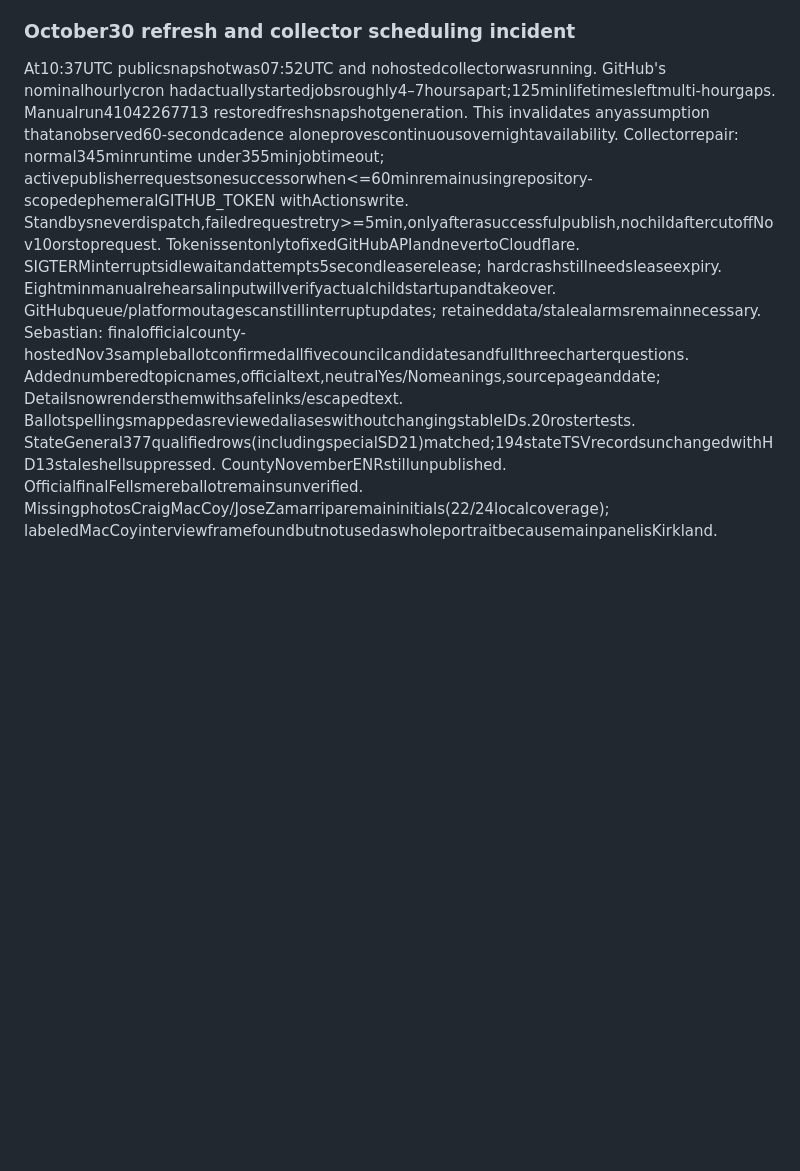
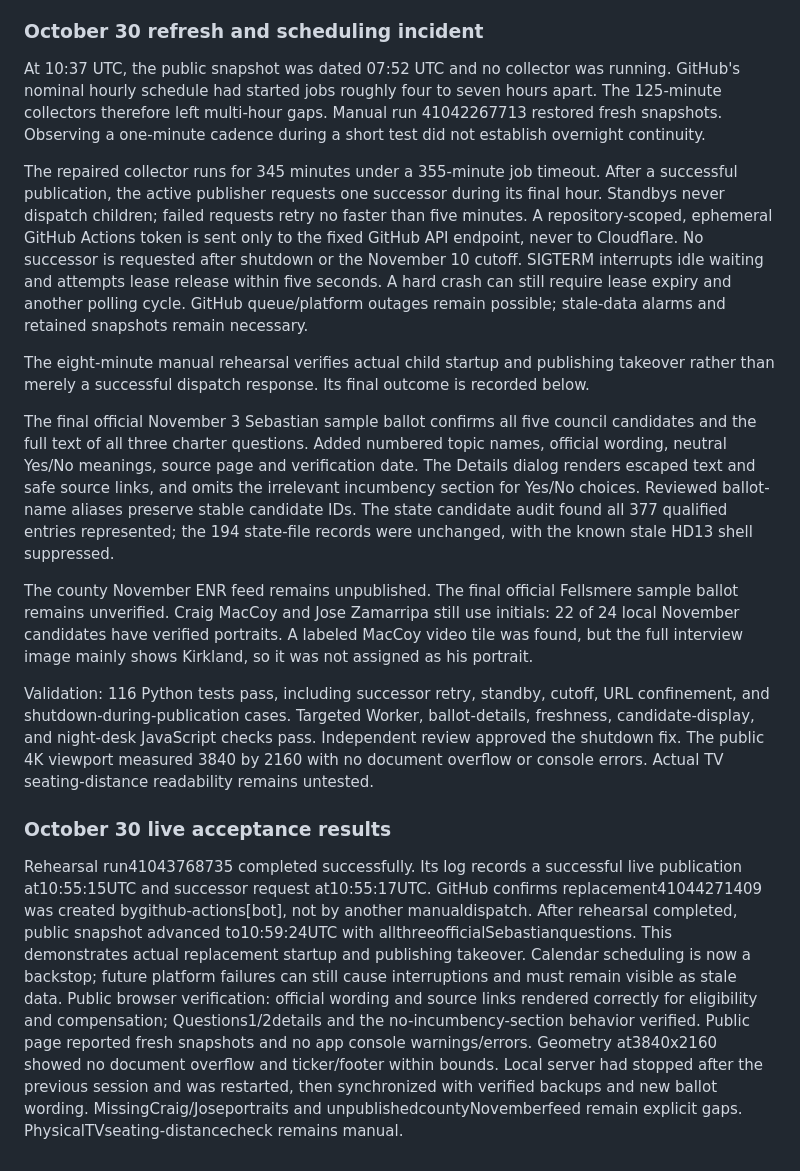
Before and after one commit to somesurferguy-a11y/election-watch, a Markdown page: AUDIT_REPORT.md, the part around the change. Drawn GitHub-style; blank space fills up the shorter version.

```diff
--- a/AUDIT_REPORT.md
+++ b/AUDIT_REPORT.md
@@ -138,7 +138,20 @@ Readiness rollout completion: reviewed commit df00dee deployed to Pages and Clou
 Bounded municipal-source follow-up: official Sebastian July8 packet https://www.cityofsebastian.org/AgendaCenter/ViewFile/Agenda/_07082026-613 is54MB and could not be completely extracted in this pass. Secondary TCPalm/AOL September30 transcription identifies eligibility, compensation and governor-action topics, but final official wording was not independently verified; existing explicit uncertainty remains. Do not import the older voter-guide audit's November10 election-date error.
 
 
-### October30 refresh and collector scheduling incident
-At10:37UTC publicsnapshotwas07:52UTC and nohostedcollectorwasrunning. GitHub's nominalhourlycron hadactuallystartedjobsroughly4–7hoursapart;125minlifetimesleftmulti-hourgaps. Manualrun41042267713 restoredfreshsnapshotgeneration. This invalidates anyassumption thatanobserved60-secondcadence aloneprovescontinuousovernightavailability.
-Collectorrepair: normal345minruntime under355minjobtimeout; activepublisherrequestsonesuccessorwhen<=60minremainusingrepository-scopedephemeralGITHUB_TOKEN withActionswrite. Standbysneverdispatch,failedrequestretry>=5min,onlyafterasuccessfulpublish,nochildaftercutoffNov10orstoprequest. TokenissentonlytofixedGitHubAPIandnevertoCloudflare. SIGTERMinterruptsidlewaitandattempts5secondleaserelease; hardcrashstillneedsleaseexpiry. Eightminmanualrehearsalinputwillverifyactualchildstartupandtakeover. GitHubqueue/platformoutagescanstillinterruptupdates; retaineddata/stalealarmsremainnecessary.
-Sebastian: finalofficialcounty-hostedNov3sampleballotconfirmedallfivecouncilcandidatesandfullthreecharterquestions. Addednumberedtopicnames,officialtext,neutralYes/Nomeanings,sourcepageanddate; Detailsnowrendersthemwithsafelinks/escapedtext. BallotspellingsmappedasreviewedaliaseswithoutchangingstableIDs.20rostertests. StateGeneral377qualifiedrows(includingspecialSD21)matched;194stateTSVrecordsunchangedwithHD13staleshellsuppressed. CountyNovemberENRstillunpublished. OfficialfinalFellsmereballotremainsunverified. MissingphotosCraigMacCoy/JoseZamarriparemaininitials(22/24localcoverage); labeledMacCoyinterviewframefoundbutnotusedaswholeportraitbecausemainpanelisKirkland.
+### October 30 refresh and scheduling incident
+
+At 10:37 UTC, the public snapshot was dated 07:52 UTC and no collector was running. GitHub's nominal hourly schedule had started jobs roughly four to seven hours apart. The 125-minute collectors therefore left multi-hour gaps. Manual run 41042267713 restored fresh snapshots. Observing a one-minute cadence during a short test did not establish overnight continuity.
+
+The repaired collector runs for 345 minutes under a 355-minute job timeout. After a successful publication, the active publisher requests one successor during its final hour. Standbys never dispatch children; failed requests retry no faster than five minutes. A repository-scoped, ephemeral GitHub Actions token is sent only to the fixed GitHub API endpoint, never to Cloudflare. No successor is requested after shutdown or the November 10 cutoff. SIGTERM interrupts idle waiting and attempts lease release within five seconds. A hard crash can still require lease expiry and another polling cycle. GitHub queue/platform outages remain possible; stale-data alarms and retained snapshots remain necessary.
+
+The eight-minute manual rehearsal verifies actual child startup and publishing takeover rather than merely a successful dispatch response. Its final outcome is recorded below.
+
+The final official November 3 Sebastian sample ballot confirms all five council candidates and the full text of all three charter questions. Added numbered topic names, official wording, neutral Yes/No meanings, source page and verification date. The Details dialog renders escaped text and safe source links, and omits the irrelevant incumbency section for Yes/No choices. Reviewed ballot-name aliases preserve stable candidate IDs. The state candidate audit found all 377 qualified entries represented; the 194 state-file records were unchanged, with the known stale HD13 shell suppressed.
+
+The county November ENR feed remains unpublished. The final official Fellsmere sample ballot remains unverified. Craig MacCoy and Jose Zamarripa still use initials: 22 of 24 local November candidates have verified portraits. A labeled MacCoy video tile was found, but the full interview image mainly shows Kirkland, so it was not assigned as his portrait.
+
+Validation: 116 Python tests pass, including successor retry, standby, cutoff, URL confinement, and shutdown-during-publication cases. Targeted Worker, ballot-details, freshness, candidate-display, and night-desk JavaScript checks pass. Independent review approved the shutdown fix. The public 4K viewport measured 3840 by 2160 with no document overflow or console errors. Actual TV seating-distance readability remains untested.
+
+### October 30 live acceptance results
+Rehearsal run41043768735 completed successfully. Its log records a successful live publication at10:55:15UTC and successor request at10:55:17UTC. GitHub confirms replacement41044271409 was created bygithub-actions[bot], not by another manualdispatch. After rehearsal completed, public snapshot advanced to10:59:24UTC with allthreeofficialSebastianquestions. This demonstrates actual replacement startup and publishing takeover. Calendar scheduling is now a backstop; future platform failures can still cause interruptions and must remain visible as stale data.
+Public browser verification: official wording and source links rendered correctly for eligibility and compensation; Questions1/2details and the no-incumbency-section behavior verified. Public page reported fresh snapshots and no app console warnings/errors. Geometry at3840x2160 showed no document overflow and ticker/footer within bounds. Local server had stopped after the previous session and was restarted, then synchronized with verified backups and new ballot wording. MissingCraig/Joseportraits and unpublishedcountyNovemberfeed remain explicit gaps. PhysicalTVseating-distancecheck remains manual.
```
Also changed, not shown: README.md (+11 -6 lines), SOURCE-INVENTORY.md (+7 -2 lines).
